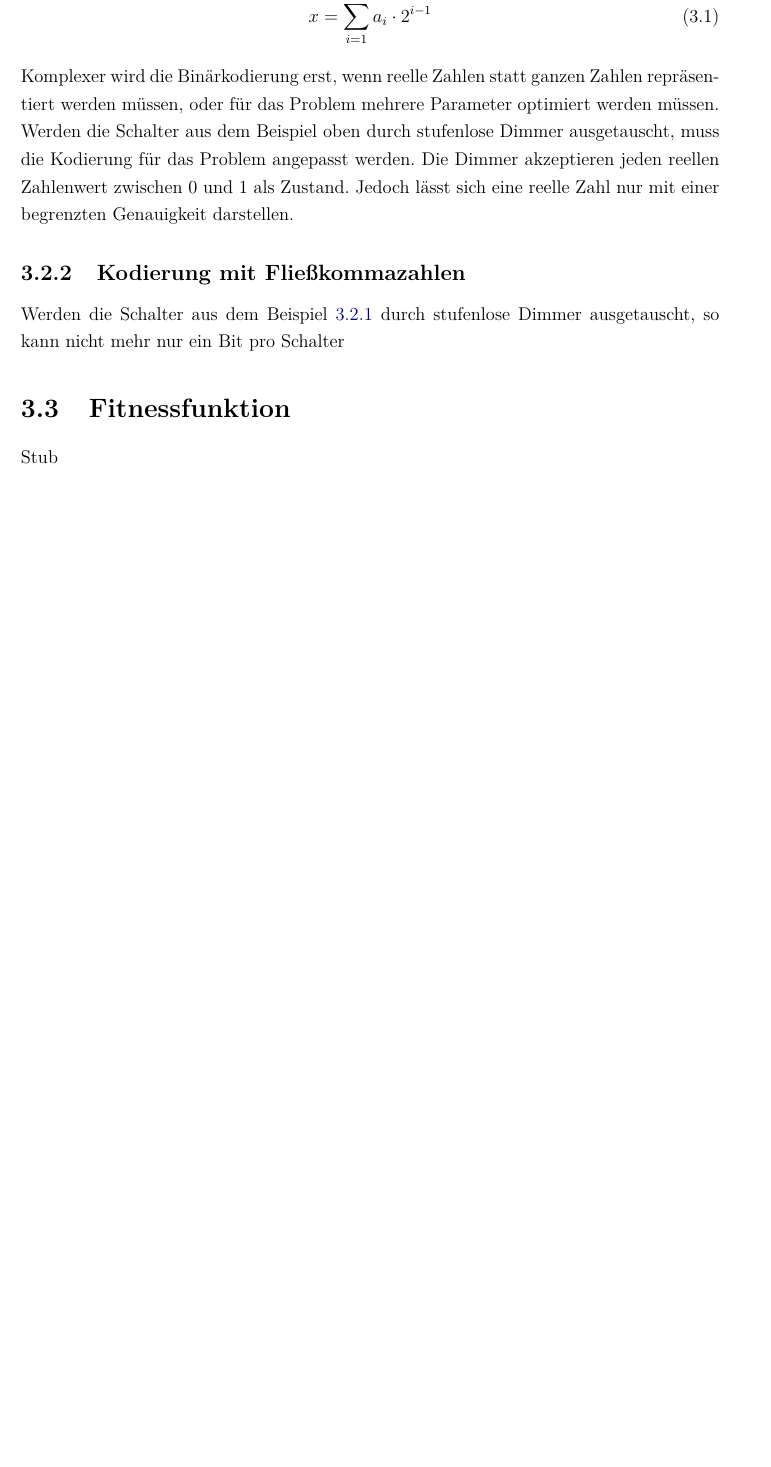
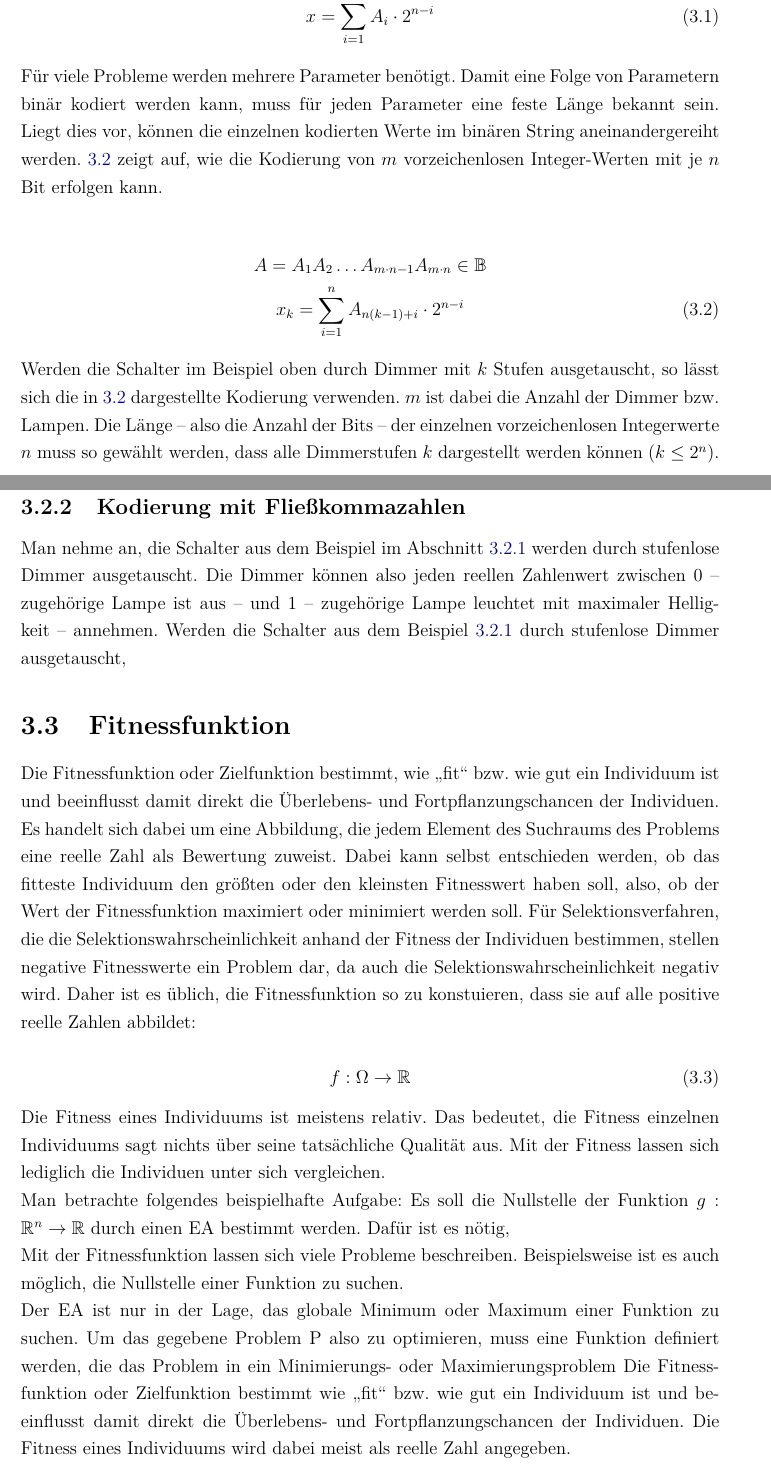
Before and after one commit to abejingas/evolutionarylooping, a LaTeX thesis (thesis/thesis.tex, which reads thesis/includes/ea.tex): part of page 8 of 14 before the commit and two parts of pages 8 and 9 of 15 after it, the two joined at a grey line, cut at the place of the change, the shorter picture padded with empty space. Compiled offline with pdfLaTeX.

Commit message:
Work on thesis

```diff
--- a/thesis/includes/ea.tex
+++ b/thesis/includes/ea.tex
@@ -54,16 +57,43 @@ Eine weitere Verwendung der binären Kodierung ist die Darstellung vorzeichenlos
-A = a_l a_{l-1} \dots a_2 a_1,\;\; a = \left\{0, 1\right\} \; \forall a \in A \nonumber \\
-x = \sum\limits_{i=1}^n a_i \cdot 2^{i-1}
+\begin{gather}
+A = A_1 A_2 \dots A_{n-1} A_n \in \mathbb{B} \nonumber \\
+\label{eq:binary_to_uint}
+x = \sum\limits_{i=1}^n A_i \cdot 2^{n-i}
 \end{gather}
 
-Komplexer wird die Binärkodierung erst, wenn reelle Zahlen statt ganzen Zahlen repräsentiert werden müssen, oder für das Problem mehrere Parameter optimiert werden müssen.
+Für viele Probleme werden mehrere Parameter benötigt. Damit eine Folge von Parametern binär kodiert werden kann, muss für jeden Parameter eine feste Länge bekannt sein. Liegt dies vor, können die einzelnen kodierten Werte im binären String aneinandergereiht werden. \ref{eq:multiple_uints} zeigt auf, wie die Kodierung von $m$ vorzeichenlosen Integer-Werten mit je $n$ Bit erfolgen kann.
 
-Werden die Schalter aus dem Beispiel oben durch stufenlose Dimmer ausgetauscht, muss die Kodierung für das Problem angepasst werden. Die Dimmer akzeptieren jeden reellen Zahlenwert zwischen 0 und 1 als Zustand. Jedoch lässt sich eine reelle Zahl nur mit einer begrenzten Genauigkeit darstellen.
+\begin{gather}
+A = A_1 A_2 \dots A_{m \cdot n-1} A_{m \cdot n} \in \mathbb{B} \nonumber \\
+\label{eq:multiple_uints}
+x_k = \sum\limits_{i=1}^n A_{n(k-1)+i} \cdot 2^{n-i}
+\end{gather}
+
+Werden die Schalter im Beispiel oben durch Dimmer mit $k$ Stufen ausgetauscht, so lässt sich die in \ref{eq:multiple_uints} dargestellte Kodierung verwenden. $m$ ist dabei die Anzahl der Dimmer bzw. Lampen. Die Länge -- also die Anzahl der Bits -- der einzelnen vorzeichenlosen Integerwerte $n$ muss so gewählt werden, dass alle Dimmerstufen $k$ dargestellt werden können ($k \le 2^n$).
+
+% TODO relle Zahlen?
+%Man nehme an, dass die Schalter im Beispiel durch stufenlose Dimmer ausgetauscht werden. Die Dimmer können nun also jeden reellen Zahlenwert zwischen 0 -- zugehörige Lampe ist aus -- und 1 -- zugehörige Lampe leuchtet mit maximaler Helligkeit -- annehmen. Hier wird man allerdings vor ein Problem gestellt: Es gibt unendlich viele reelle Zahlen zwischen 0 und 1. Um die reelle Zahl also exakt binär zu kodieren, muss die binäre Zahl unendlich viele Stellen haben. Dies ist mit einem Computer nicht möglich: Es gibt keinen Computer mit einem Speicher, der unendlich Bits aufnehmen kann. Stattdessen
 
 \subsection{Kodierung mit Fließkommazahlen}
-Werden die Schalter aus dem Beispiel \ref{subsec:binary_coding} durch stufenlose Dimmer ausgetauscht, so kann nicht mehr nur ein Bit pro Schalter
+Man nehme an, die Schalter aus dem Beispiel im Abschnitt \ref{subsec:binary_coding} werden durch stufenlose Dimmer ausgetauscht. Die Dimmer können also jeden reellen Zahlenwert zwischen 0 -- zugehörige Lampe ist aus -- und 1 -- zugehörige Lampe leuchtet mit maximaler Helligkeit -- annehmen.
+Werden die Schalter aus dem Beispiel \ref{subsec:binary_coding} durch stufenlose Dimmer ausgetauscht,
 
 \section{Fitnessfunktion}
-Stub
+Die Fitnessfunktion oder Zielfunktion bestimmt, wie "`fit"' bzw. wie gut ein Individuum ist und beeinflusst damit direkt die Überlebens- und Fortpflanzungschancen der Individuen. Es handelt sich dabei um  eine Abbildung, die jedem Element des Suchraums des Problems eine reelle Zahl als Bewertung zuweist. Dabei kann selbst entschieden werden, ob das fitteste Individuum den größten oder den kleinsten Fitnesswert haben soll, also, ob der Wert der Fitnessfunktion maximiert oder minimiert werden soll. Für Selektionsverfahren, die die Selektionswahrscheinlichkeit anhand der Fitness der Individuen bestimmen, stellen negative Fitnesswerte ein Problem dar, da auch die Selektionswahrscheinlichkeit negativ wird. Daher ist es üblich, die Fitnessfunktion so zu konstuieren, dass sie auf alle positive reelle Zahlen abbildet:
+
+\begin{equation}
+f: \Omega \to \mathbb{R}
+\end{equation}
+
+Die Fitness eines Individuums ist meistens relativ. Das bedeutet, die Fitness einzelnen Individuums sagt nichts über seine tatsächliche Qualität aus. Mit der Fitness lassen sich lediglich die Individuen unter sich vergleichen.
+
+Man betrachte folgendes beispielhafte Aufgabe: Es soll die Nullstelle der Funktion $g: \mathbb{R}^n \to \mathbb{R}$ durch einen EA bestimmt werden. Dafür ist es nötig,
+
+Mit der Fitnessfunktion lassen sich viele Probleme beschreiben. Beispielsweise ist es auch möglich, die Nullstelle einer Funktion zu suchen.
+
+Der EA ist nur in der Lage, das globale Minimum oder Maximum einer Funktion zu suchen. Um das gegebene Problem P also zu optimieren, muss eine Funktion definiert werden, die das Problem in ein Minimierungs- oder Maximierungsproblem
+Die Fitnessfunktion oder Zielfunktion bestimmt wie "`fit"' bzw. wie gut ein Individuum ist und beeinflusst damit direkt die Überlebens- und Fortpflanzungschancen der Individuen. Die Fitness eines Individuums wird dabei meist als reelle Zahl angegeben.
+
+Die Fitnessfunktion wird dabei so gewählt, dass das zu optimierende Problem in ein Minimierungs- oder Maximierungsproblem umgewandelt wird. Die Mechanismen des EA sind nur in der Lage, das globale Minimum oder das globale Maximum der Fitnessfunktion zu finden. Die Fitnessfunktion ist also die einzige Verbindung des Algorithmus zu dem Problem.
 
 \section{Selektion}
 Stub
--- a/thesis/thesis.tex
+++ b/thesis/thesis.tex
@@ -6,6 +6,8 @@
 \usepackage{mathtools}
 \usepackage{amsfonts}
 
+% include german libraries
+\usepackage[ngerman]{babel}
 
 % set line spacing
 \usepackage[onehalfspacing]{setspace}
```
Also changed, not shown: doc/references.md (+1 -0 lines), doc/thoughts.md (+7 -1 lines), thesis/includes/acronyms.tex (+5 -0 lines), thesis/includes/loopinggif.tex (+1 -1 lines), thesis/output/thesis.pdf, thesis/includes/ea.tex (7 more changed lines), thesis/thesis.tex (2 more changed lines), 1 other file.
